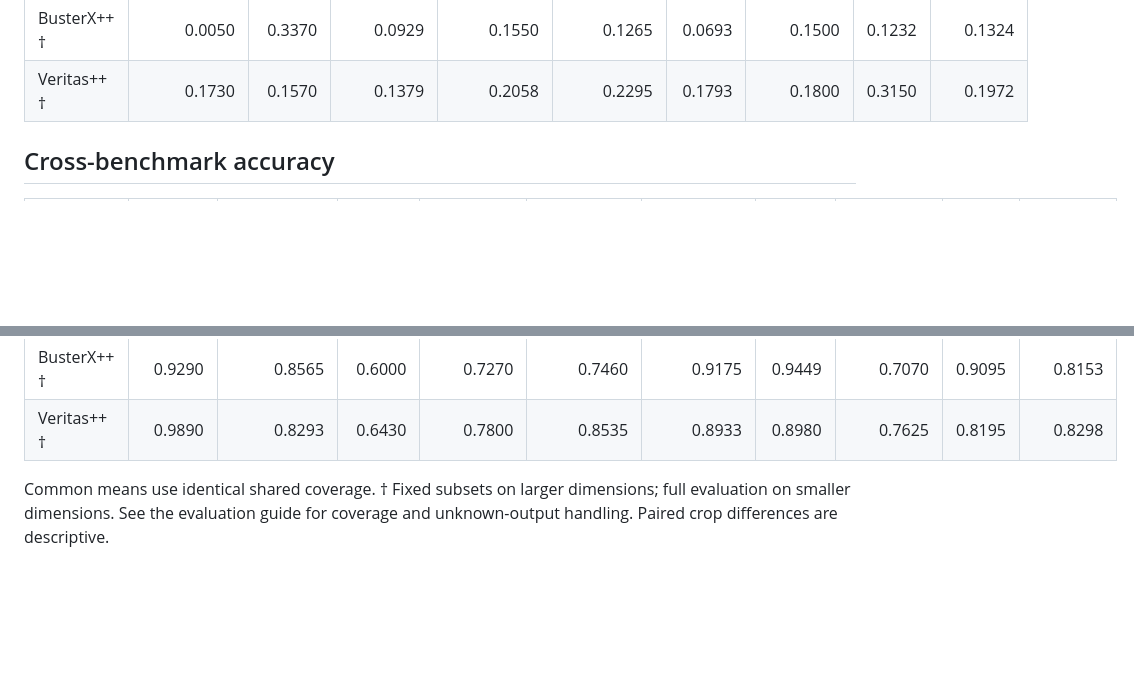
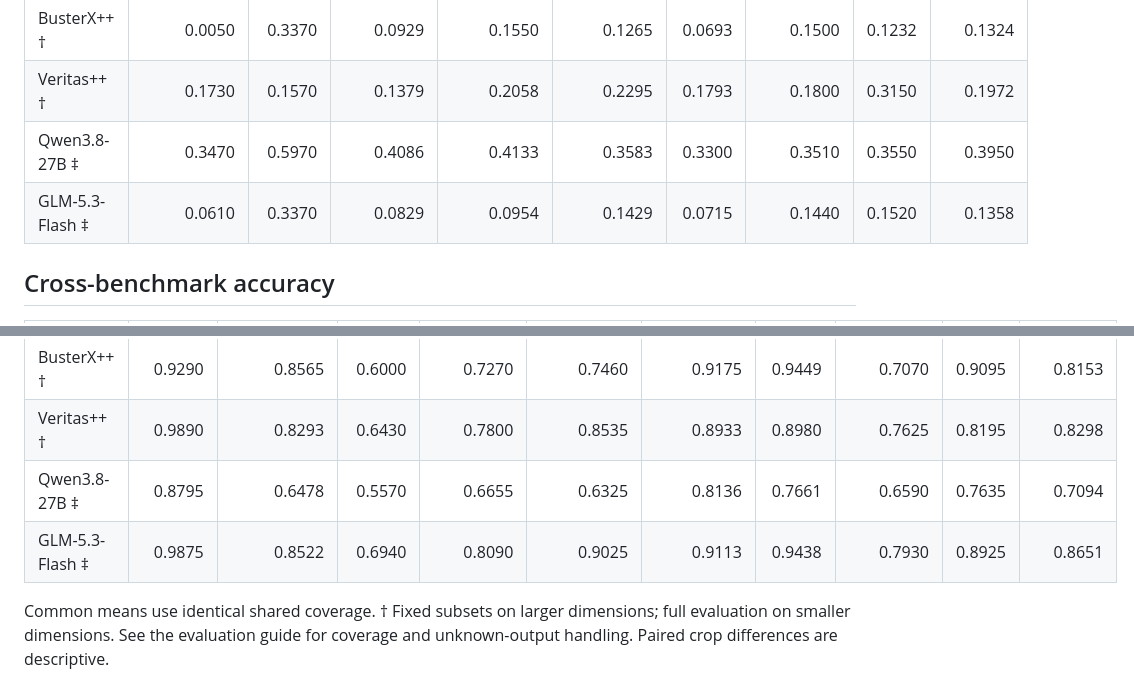
Before and after one commit to YuZijian/WildAIGC-Bench, a Markdown page: docs/detailed-results.md, 2 parts joined by grey strips. Drawn GitHub-style; blank space fills up the shorter version.

```diff
--- a/docs/detailed-results.md
+++ b/docs/detailed-results.md
@@ -81,6 +83,8 @@ Qwen3.8-27B and GLM-5.3-Flash are included in the full WildAIGC comparison only;
 |FakeVLM †|0.7290|0.4200|0.3207|0.5044|0.4731|0.4444|0.2760|0.4564|0.4530|
 |BusterX++ †|0.0050|0.3370|0.0929|0.1550|0.1265|0.0693|0.1500|0.1232|0.1324|
 |Veritas++ †|0.1730|0.1570|0.1379|0.2058|0.2295|0.1793|0.1800|0.3150|0.1972|
+|Qwen3.8-27B ‡|0.3470|0.5970|0.4086|0.4133|0.3583|0.3300|0.3510|0.3550|0.3950|
+|GLM-5.3-Flash ‡|0.0610|0.3370|0.0829|0.0954|0.1429|0.0715|0.1440|0.1520|0.1358|
 
 ## Cross-benchmark accuracy
 
@@ -100,5 +104,7 @@ Qwen3.8-27B and GLM-5.3-Flash are included in the full WildAIGC comparison only;
 |FakeVLM †|0.9900|0.7865|0.7535|0.8100|0.7100|0.8478|0.7432|0.6555|0.7123|0.7788|
 |BusterX++ †|0.9290|0.8565|0.6000|0.7270|0.7460|0.9175|0.9449|0.7070|0.9095|0.8153|
 |Veritas++ †|0.9890|0.8293|0.6430|0.7800|0.8535|0.8933|0.8980|0.7625|0.8195|0.8298|
+|Qwen3.8-27B ‡|0.8795|0.6478|0.5570|0.6655|0.6325|0.8136|0.7661|0.6590|0.7635|0.7094|
+|GLM-5.3-Flash ‡|0.9875|0.8522|0.6940|0.8090|0.9025|0.9113|0.9438|0.7930|0.8925|0.8651|
 
 Common means use identical shared coverage. † Fixed subsets on larger dimensions; full evaluation on smaller dimensions. See the evaluation guide for coverage and unknown-output handling. Paired crop differences are descriptive.
```
Also changed, not shown: other parts of docs/detailed-results.md (+6 -4 lines), README.md (+8 -8 lines), docs/evaluation.md (+2 -2 lines), assets/recall_overview.png, 3 other files.
